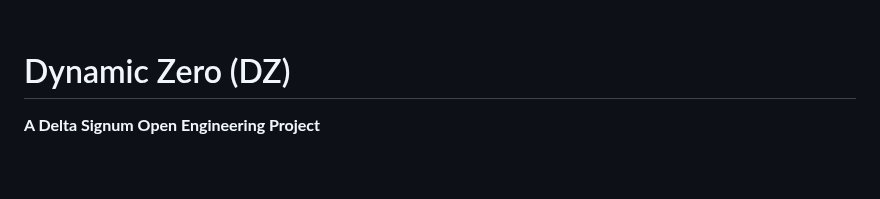
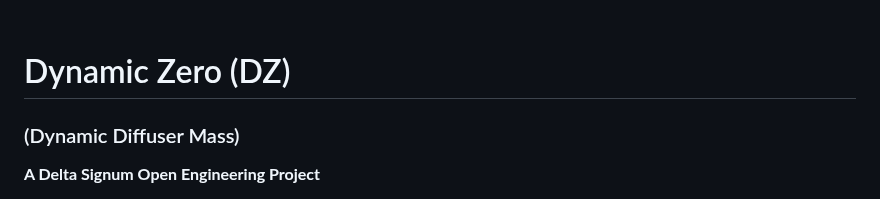
Before and after one commit to DeltaSignum/Dynamic-Zero, a Markdown page: README.md, the part around the change. Rendered like a GitHub page; blank space fills up the shorter version.

```diff
--- a/README.md
+++ b/README.md
@@ -3,6 +3,7 @@
 <br>
 
 # Dynamic Zero (DZ)
+### (Dynamic Diffuser Mass)
 
 **A Delta Signum Open Engineering Project**
 
```
